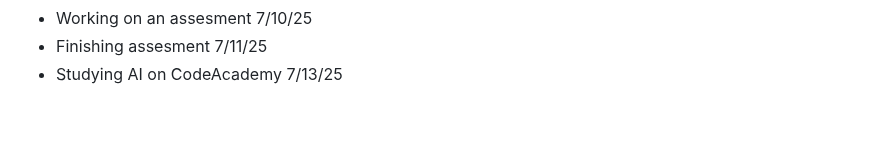
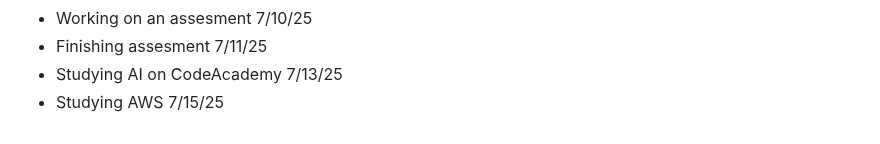
Before and after one commit to AbeDaDev/Journal-Notes, a Markdown page: notes.md, the part around the change. GitHub-like rendering.

```diff
--- a/notes.md
+++ b/notes.md
@@ -110,3 +110,4 @@ Studying JavaScript on Scrimba today - 2/10/25
 - Working on an assesment 7/10/25
 - Finishing assesment 7/11/25
 - Studying AI on CodeAcademy 7/13/25
+- Studying AWS 7/15/25
```
